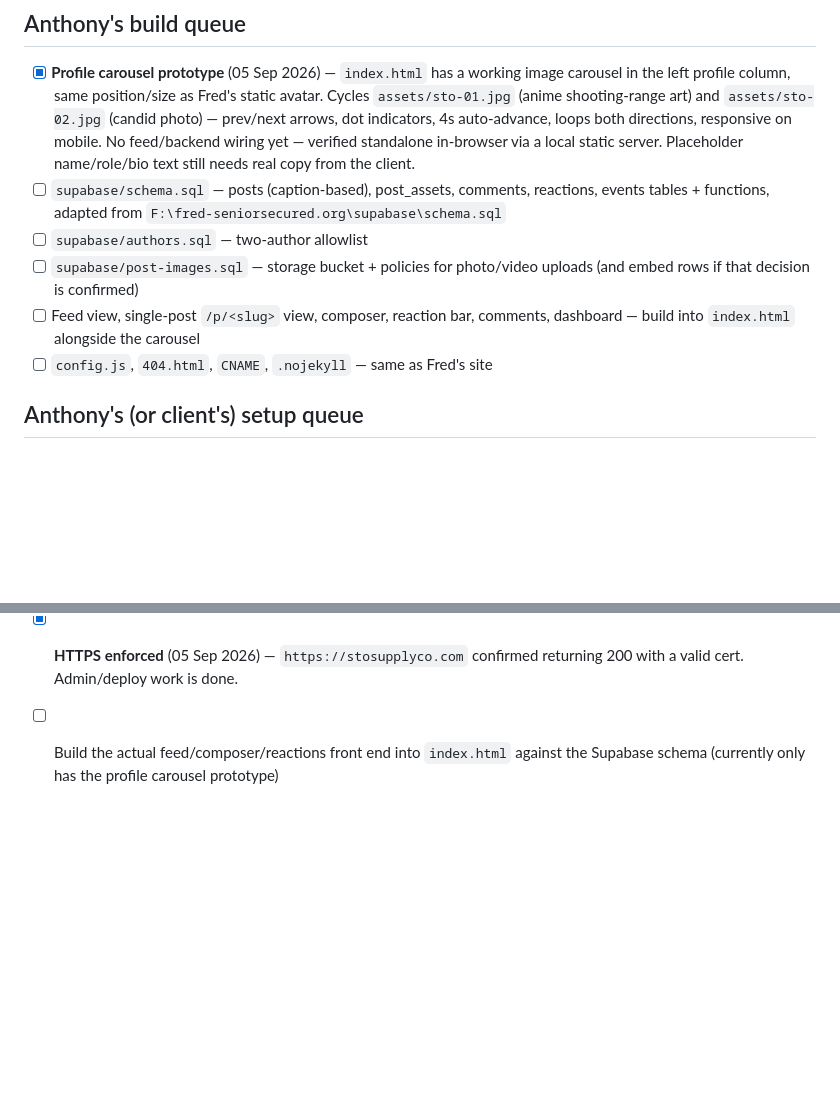
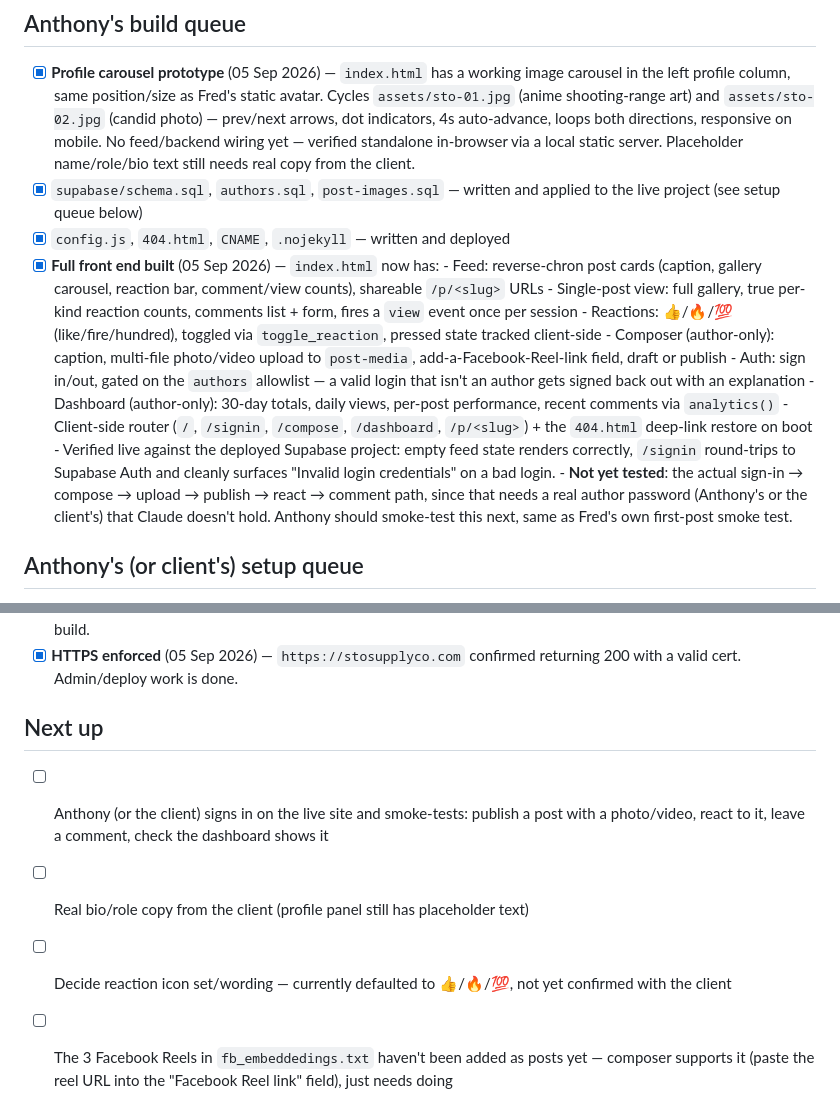
Before and after one commit to AntJohnson-25/stosupplyco.com, a Markdown page: TODO.md, 2 parts joined by grey strips. Drawn GitHub-style; blank space fills up the shorter version.

Commit message:
Update TODO: front end built, next is smoke-testing the publish path

```diff
--- a/TODO.md
+++ b/TODO.md
@@ -70,15 +70,33 @@ that repo's README.md and supabase/schema.sql for the pattern being mimicked.
       mobile. No feed/backend wiring yet — verified standalone in-browser via
       a local static server. Placeholder name/role/bio text still needs real
       copy from the client.
-- [ ] `supabase/schema.sql` — posts (caption-based), post_assets, comments,
-      reactions, events tables + functions, adapted from
-      `F:\fred-seniorsecured.org\supabase\schema.sql`
-- [ ] `supabase/authors.sql` — two-author allowlist
-- [ ] `supabase/post-images.sql` — storage bucket + policies for photo/video
-      uploads (and embed rows if that decision is confirmed)
-- [ ] Feed view, single-post `/p/<slug>` view, composer, reaction bar,
-      comments, dashboard — build into `index.html` alongside the carousel
-- [ ] `config.js`, `404.html`, `CNAME`, `.nojekyll` — same as Fred's site
+- [x] `supabase/schema.sql`, `authors.sql`, `post-images.sql` — written and
+      applied to the live project (see setup queue below)
+- [x] `config.js`, `404.html`, `CNAME`, `.nojekyll` — written and deployed
+- [x] **Full front end built** (05 Sep 2026) — `index.html` now has:
+      - Feed: reverse-chron post cards (caption, gallery carousel,
+        reaction bar, comment/view counts), shareable `/p/<slug>` URLs
+      - Single-post view: full gallery, true per-kind reaction counts,
+        comments list + form, fires a `view` event once per session
+      - Reactions: 👍/🔥/💯 (like/fire/hundred), toggled via
+        `toggle_reaction`, pressed state tracked client-side
+      - Composer (author-only): caption, multi-file photo/video upload to
+        `post-media`, add-a-Facebook-Reel-link field, draft or publish
+      - Auth: sign in/out, gated on the `authors` allowlist — a valid
+        login that isn't an author gets signed back out with an
+        explanation
+      - Dashboard (author-only): 30-day totals, daily views, per-post
+        performance, recent comments via `analytics()`
+      - Client-side router (`/`, `/signin`, `/compose`, `/dashboard`,
+        `/p/<slug>`) + the `404.html` deep-link restore on boot
+      - Verified live against the deployed Supabase project: empty feed
+        state renders correctly, `/signin` round-trips to Supabase Auth
+        and cleanly surfaces "Invalid login credentials" on a bad login.
+      - **Not yet tested**: the actual sign-in → compose → upload →
+        publish → react → comment path, since that needs a real author
+        password (Anthony's or the client's) that Claude doesn't hold.
+        Anthony should smoke-test this next, same as Fred's own
+        first-post smoke test.
 
 ## Anthony's (or client's) setup queue
 
@@ -113,6 +131,16 @@ that repo's README.md and supabase/schema.sql for the pattern being mimicked.
       first real build.
 - [x] **HTTPS enforced** (05 Sep 2026) — `https://stosupplyco.com` confirmed
       returning 200 with a valid cert. Admin/deploy work is done.
-- [ ] Build the actual feed/composer/reactions front end into `index.html`
-      against the Supabase schema (currently only has the profile carousel
-      prototype)
+
+## Next up
+
+- [ ] Anthony (or the client) signs in on the live site and smoke-tests:
+      publish a post with a photo/video, react to it, leave a comment,
+      check the dashboard shows it
+- [ ] Real bio/role copy from the client (profile panel still has
+      placeholder text)
+- [ ] Decide reaction icon set/wording — currently defaulted to
+      👍/🔥/💯, not yet confirmed with the client
+- [ ] The 3 Facebook Reels in `fb_embeddedings.txt` haven't been added as
+      posts yet — composer supports it (paste the reel URL into the
+      "Facebook Reel link" field), just needs doing
```
